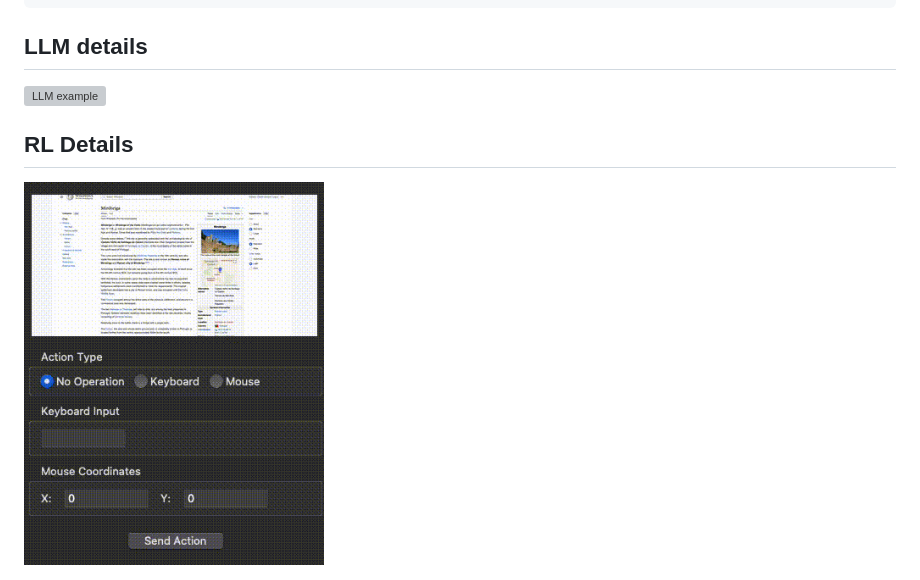
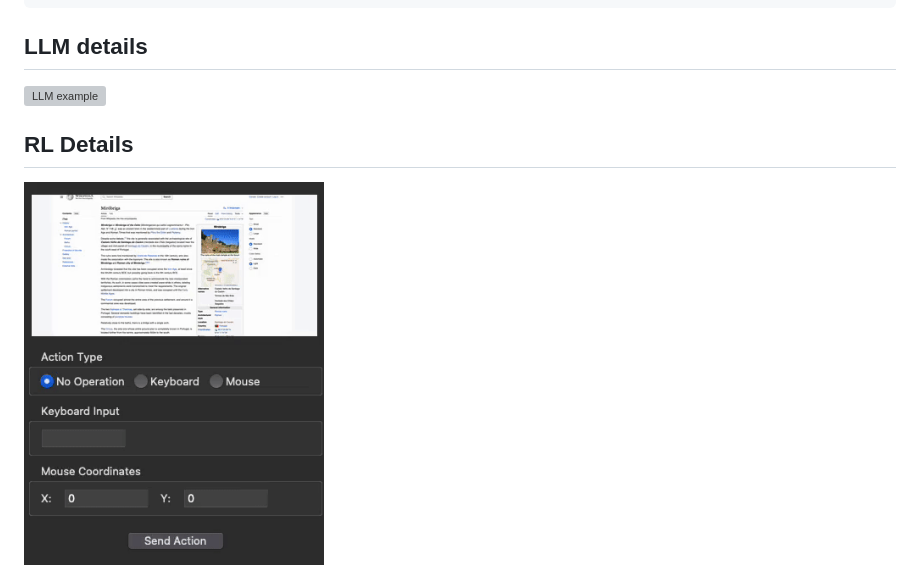
Before and after one commit to JussiKarkkainen/NetRunner, a Markdown page: README.md, the part around the change printed below. Drawn GitHub-style; pictures changed too: docs/rlvideo.gif (deleted), docs/rlvideo_new.gif (added); grey boxes are pictures that could not be loaded.

```diff
--- a/README.md
+++ b/README.md
@@ -36,4 +36,4 @@ cabal run NetRunner -- rl
 
 
 ## RL Details
-<img src="/docs/rlvideo.gif" alt="RL Env" width="300">
+<img src="/docs/rlvideo_new.gif" alt="RL Env" width="300">
```
Also changed, not shown: other parts of README.md (+1 -1 lines), 1 other file.
